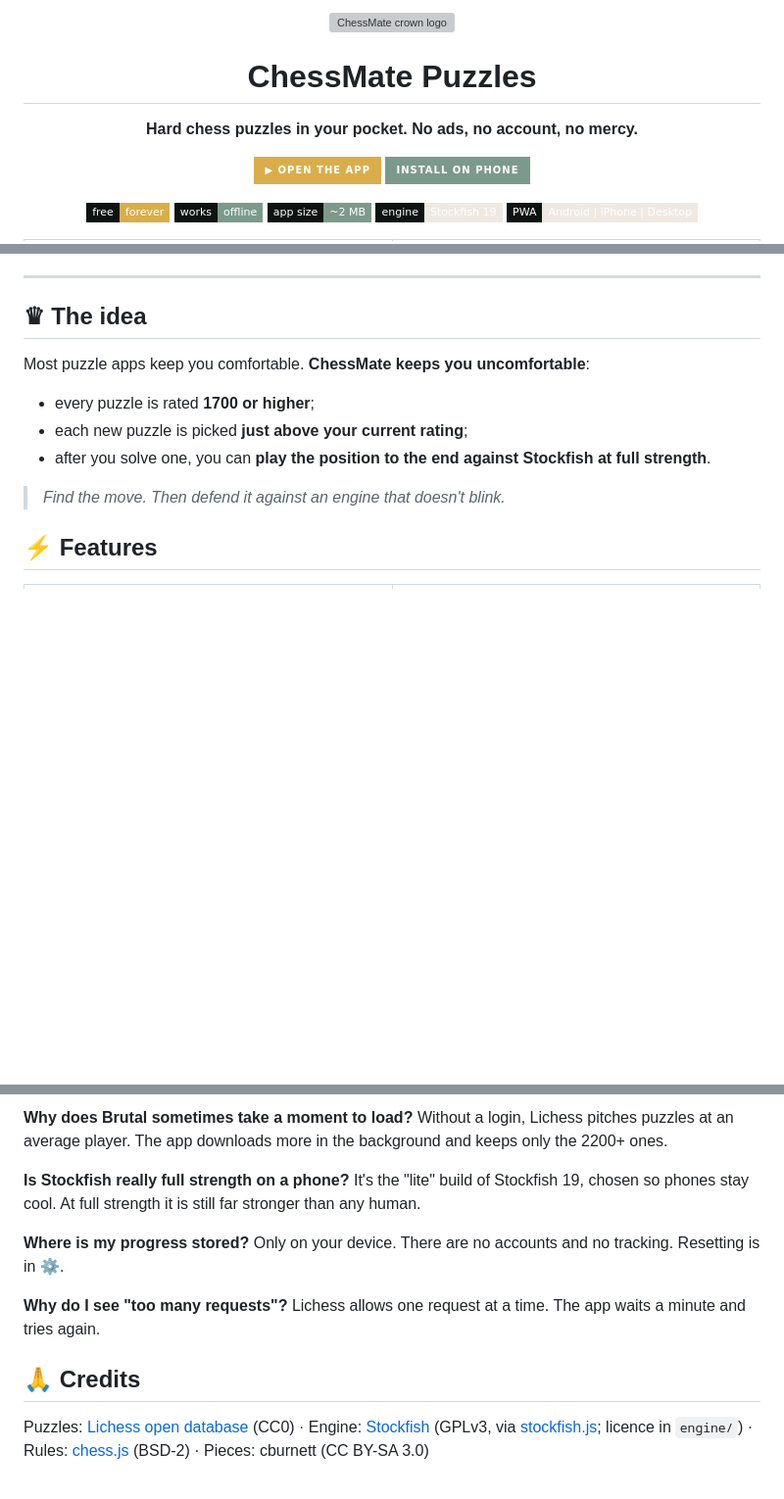
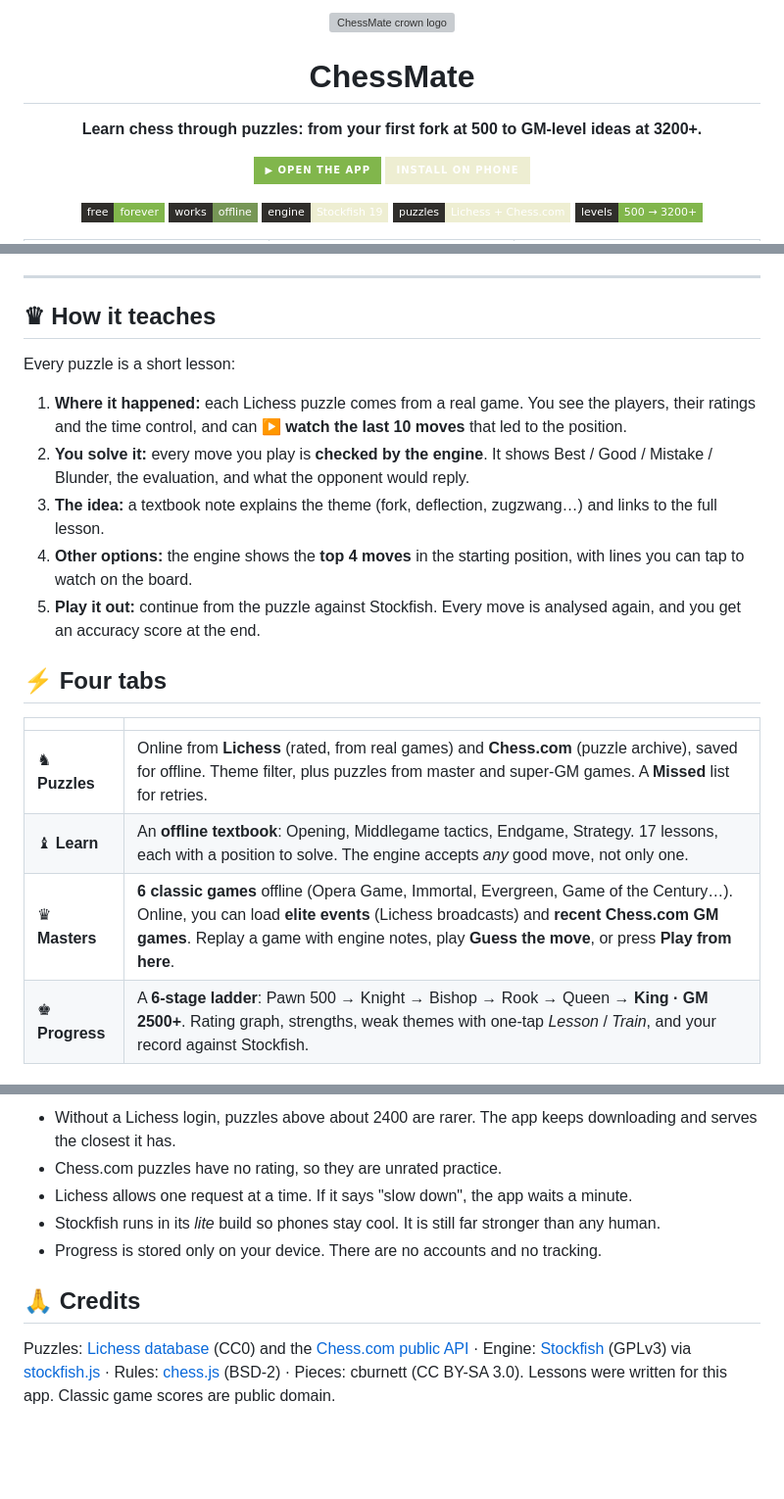
Before and after one commit to bibek-cse/chessmate, a Markdown page: README.md, 3 parts joined by grey strips. Shown at 98% size. GitHub-like rendering; folded sections open; badges without logos; blank space fills up the shorter version; grey boxes are pictures that could not be loaded.

```diff
--- a/README.md
+++ b/README.md
@@ -4,16 +4,16 @@
 
-# ChessMate Puzzles
+# ChessMate
 
-**Hard chess puzzles in your pocket. No ads, no account, no mercy.**
+**Learn chess through puzzles: from your first fork at 500 to GM-level ideas at 3200+.**
 
-[![Open the app](https://img.shields.io/badge/▶%20OPEN%20THE%20APP-D9AE4A?style=for-the-badge&labelColor=0D1311)](https://bibek-cse.github.io/chessmate/)
-[![Install guide](https://img.shields.io/badge/INSTALL%20ON%20PHONE-7C9A8C?style=for-the-badge&labelColor=0D1311)](#-install-in-30-seconds)
+[![Open the app](https://img.shields.io/badge/▶%20OPEN%20THE%20APP-81B64C?style=for-the-badge&labelColor=302E2B)](https://bibek-cse.github.io/chessmate/)
+[![Install](https://img.shields.io/badge/INSTALL%20ON%20PHONE-EEEED2?style=for-the-badge&labelColor=302E2B)](#-install-in-30-seconds)
 
-![Free](https://img.shields.io/badge/free-forever-D9AE4A?style=flat-square&labelColor=0D1311)
-![Offline](https://img.shields.io/badge/works-offline-7C9A8C?style=flat-square&labelColor=0D1311)
-![Size](https://img.shields.io/badge/app%20size-~2%20MB-7C9A8C?style=flat-square&labelColor=0D1311)
-![Engine](https://img.shields.io/badge/engine-Stockfish%2019-EFE9E2?style=flat-square&labelColor=0D1311)
-![PWA](https://img.shields.io/badge/PWA-Android%20%7C%20iPhone%20%7C%20Desktop-EFE9E2?style=flat-square&labelColor=0D1311)
+![Free](https://img.shields.io/badge/free-forever-81B64C?style=flat-square&labelColor=302E2B)
+![Offline](https://img.shields.io/badge/works-offline-769656?style=flat-square&labelColor=302E2B)
+![Engine](https://img.shields.io/badge/engine-Stockfish%2019-EEEED2?style=flat-square&labelColor=302E2B)
+![Sources](https://img.shields.io/badge/puzzles-Lichess%20%2B%20Chess.com-EEEED2?style=flat-square&labelColor=302E2B)
+![Levels](https://img.shields.io/badge/levels-500%20→%203200%2B-81B64C?style=flat-square&labelColor=302E2B)
 
 </div>
 
@@ -39,15 +35,22 @@ The app opens straight away, with no store and no sign-up.
 
 ---
 
-## ♛ The idea
+## ♛ How it teaches
 
-Most puzzle apps keep you comfortable. **ChessMate keeps you uncomfortable**:
+Every puzzle is a short lesson:
 
-- every puzzle is rated **1700 or higher**;
-- each new puzzle is picked **just above your current rating**;
-- after you solve one, you can **play the position to the end against Stockfish at full strength**.
+1. **Where it happened:** each Lichess puzzle comes from a real game. You see the players, their ratings and the time control, and can **▶ watch the last 10 moves** that led to the position.
+2. **You solve it:** every move you play is **checked by the engine**. It shows Best / Good / Mistake / Blunder, the evaluation, and what the opponent would reply.
+3. **The idea:** a textbook note explains the theme (fork, deflection, zugzwang…) and links to the full lesson.
+4. **Other options:** the engine shows the **top 4 moves** in the starting position, with lines you can tap to watch on the board.
+5. **Play it out:** continue from the puzzle against Stockfish. Every move is analysed again, and you get an accuracy score at the end.
 
-> *Find the move. Then defend it against an engine that doesn't blink.*
+## ⚡ Four tabs
 
-## ⚡ Features
+| | |
+|---|---|
+| ♞ **Puzzles** | Online from **Lichess** (rated, from real games) and **Chess.com** (puzzle archive), saved for offline. Theme filter, plus puzzles from master and super-GM games. A **Missed** list for retries. |
+| ♝ **Learn** | An **offline textbook**: Opening, Middlegame tactics, Endgame, Strategy. 17 lessons, each with a position to solve. The engine accepts *any* good move, not only one. |
+| ♛ **Masters** | **6 classic games** offline (Opera Game, Immortal, Evergreen, Game of the Century…). Online, you can load **elite events** (Lichess broadcasts) and **recent Chess.com GM games**. Replay a game with engine notes, play **Guess the move**, or press **Play from here**. |
+| ♚ **Progress** | A **6-stage ladder**: Pawn 500 → Knight → Bishop → Rook → Queen → **King · GM 2500+**. Rating graph, strengths, weak themes with one-tap *Lesson* / *Train*, and your record against Stockfish. |
 
@@ -141,19 +113,13 @@ Lichess puzzle API ──► puzzles saved on your phone ──► board
 
-**Why does Brutal sometimes take a moment to load?**
-Without a login, Lichess pitches puzzles at an average player. The app downloads more in the background and keeps only the 2200+ ones.
-
-**Is Stockfish really full strength on a phone?**
-It's the "lite" build of Stockfish 19, chosen so phones stay cool. At full strength it is still far stronger than any human.
-
-**Where is my progress stored?**
-Only on your device. There are no accounts and no tracking. Resetting is in ⚙.
-
-**Why do I see "too many requests"?**
-Lichess allows one request at a time. The app waits a minute and tries again.
+- Without a Lichess login, puzzles above about 2400 are rarer. The app keeps downloading and serves the closest it has.
+- Chess.com puzzles have no rating, so they are unrated practice.
+- Lichess allows one request at a time. If it says "slow down", the app waits a minute.
+- Stockfish runs in its *lite* build so phones stay cool. It is still far stronger than any human.
+- Progress is stored only on your device. There are no accounts and no tracking.
 
 </details>
 
 ## 🙏 Credits
 
-Puzzles: [Lichess open database](https://database.lichess.org/#puzzles) (CC0) · Engine: [Stockfish](https://github.com/official-stockfish/Stockfish) (GPLv3, via [stockfish.js](https://github.com/nmrugg/stockfish.js); licence in `engine/`) · Rules: [chess.js](https://github.com/jhlywa/chess.js) (BSD-2) · Pieces: cburnett (CC BY-SA 3.0)
+Puzzles: [Lichess database](https://database.lichess.org/#puzzles) (CC0) and the [Chess.com public API](https://www.chess.com/news/view/published-data-api) · Engine: [Stockfish](https://github.com/official-stockfish/Stockfish) (GPLv3) via [stockfish.js](https://github.com/nmrugg/stockfish.js) · Rules: [chess.js](https://github.com/jhlywa/chess.js) (BSD-2) · Pieces: cburnett (CC BY-SA 3.0). Lessons were written for this app. Classic game scores are public domain.
 
```
Also changed, not shown: other parts of README.md (+45 -88 lines), GITHUB_UPLOAD.md (+15 -11 lines), docs/qr.png, docs/screen-lesson.png (added), docs/screen-progress.png (added), docs/screen-puzzle.png (added), 13 other files.
